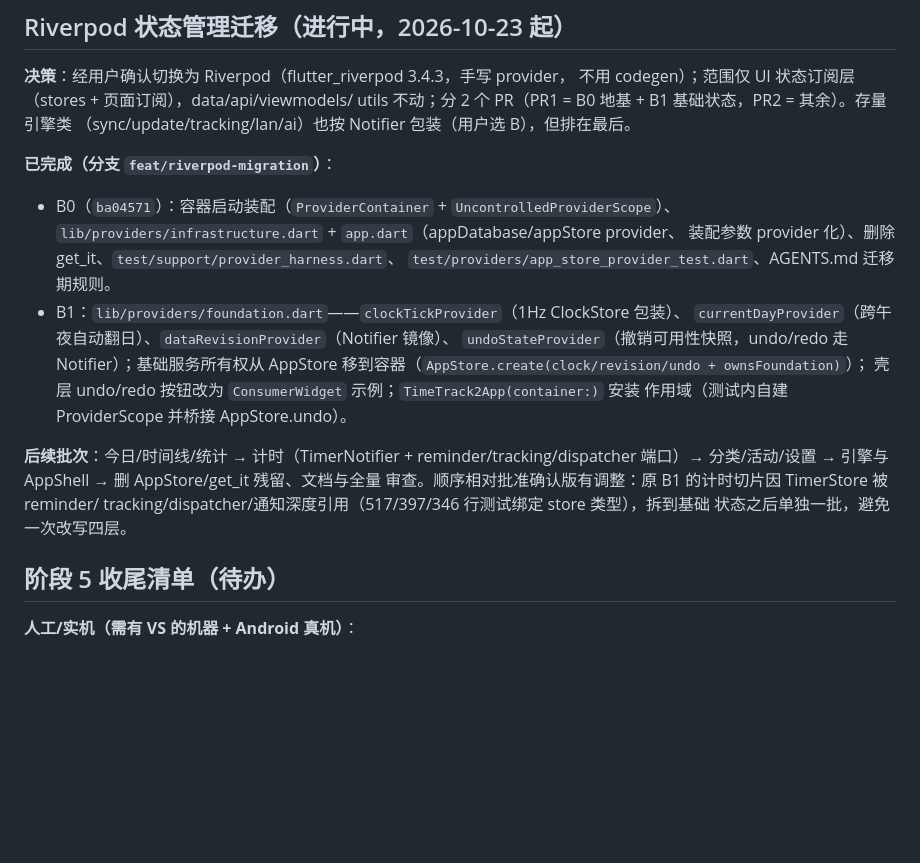
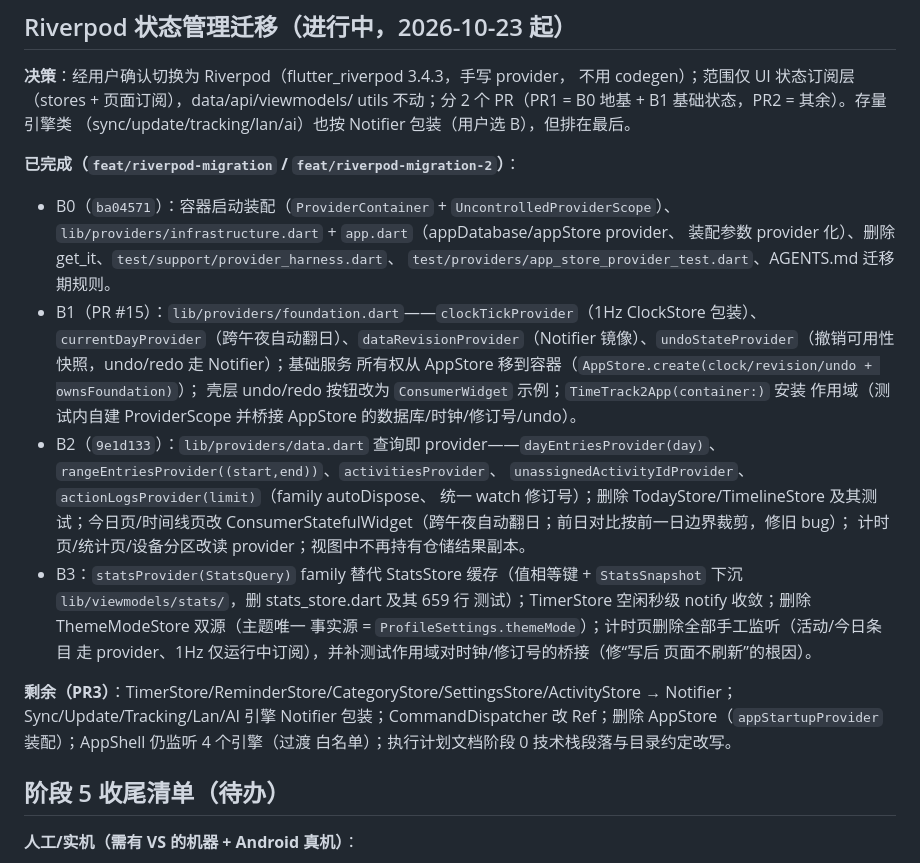
Before and after one commit to IanMuh/TimeTrack2, a Markdown page: PROGRESS.md, the part around the change. Drawn GitHub-style; blank space fills up the shorter version.

Commit message:
docs(progress): 更新 Riverpod 迁移进度——B2/B3 完成与 PR3 剩余项

```diff
--- a/PROGRESS.md
+++ b/PROGRESS.md
@@ -35,23 +35,35 @@
 utils 不动；分 2 个 PR（PR1 = B0 地基 + B1 基础状态，PR2 = 其余）。存量引擎类
 （sync/update/tracking/lan/ai）也按 Notifier 包装（用户选 B），但排在最后。
 
-**已完成（分支 `feat/riverpod-migration`）**：
+**已完成（`feat/riverpod-migration` / `feat/riverpod-migration-2`）**：
 - B0（`ba04571`）：容器启动装配（`ProviderContainer` + `UncontrolledProviderScope`）、
   `lib/providers/infrastructure.dart` + `app.dart`（appDatabase/appStore provider、
   装配参数 provider 化）、删除 get_it、`test/support/provider_harness.dart`、
   `test/providers/app_store_provider_test.dart`、AGENTS.md 迁移期规则。
-- B1：`lib/providers/foundation.dart`——`clockTickProvider`（1Hz ClockStore 包装）、
-  `currentDayProvider`（跨午夜自动翻日）、`dataRevisionProvider`（Notifier 镜像）、
-  `undoStateProvider`（撤销可用性快照，undo/redo 走 Notifier）；基础服务所有权从
-  AppStore 移到容器（`AppStore.create(clock/revision/undo + ownsFoundation)`）；
+- B1（PR #15）：`lib/providers/foundation.dart`——`clockTickProvider`（1Hz ClockStore
+  包装）、`currentDayProvider`（跨午夜自动翻日）、`dataRevisionProvider`（Notifier
+  镜像）、`undoStateProvider`（撤销可用性快照，undo/redo 走 Notifier）；基础服务
+  所有权从 AppStore 移到容器（`AppStore.create(clock/revision/undo + ownsFoundation)`）；
   壳层 undo/redo 按钮改为 `ConsumerWidget` 示例；`TimeTrack2App(container:)` 安装
-  作用域（测试内自建 ProviderScope 并桥接 AppStore.undo）。
+  作用域（测试内自建 ProviderScope 并桥接 AppStore 的数据库/时钟/修订号/undo）。
+- B2（`9e1d133`）：`lib/providers/data.dart` 查询即 provider——`dayEntriesProvider(day)`、
+  `rangeEntriesProvider((start,end))`、`activitiesProvider`、
+  `unassignedActivityIdProvider`、`actionLogsProvider(limit)`（family autoDispose、
+  统一 watch 修订号）；删除 TodayStore/TimelineStore 及其测试；今日页/时间线页改
+  ConsumerStatefulWidget（跨午夜自动翻日；前日对比按前一日边界裁剪，修旧 bug）；
+  计时页/统计页/设备分区改读 provider；视图中不再持有仓储结果副本。
+- B3：`statsProvider(StatsQuery)` family 替代 StatsStore 缓存（值相等键 +
+  `StatsSnapshot` 下沉 `lib/viewmodels/stats/`，删 stats_store.dart 及其 659 行
+  测试）；TimerStore 空闲秒级 notify 收敛；删除 ThemeModeStore 双源（主题唯一
+  事实源 = `ProfileSettings.themeMode`）；计时页删除全部手工监听（活动/今日条目
+  走 provider、1Hz 仅运行中订阅），并补测试作用域对时钟/修订号的桥接（修“写后
+  页面不刷新”的根因）。
 
-**后续批次**：今日/时间线/统计 → 计时（TimerNotifier + reminder/tracking/dispatcher
-端口）→ 分类/活动/设置 → 引擎与 AppShell → 删 AppStore/get_it 残留、文档与全量
-审查。顺序相对批准确认版有调整：原 B1 的计时切片因 TimerStore 被 reminder/
-tracking/dispatcher/通知深度引用（517/397/346 行测试绑定 store 类型），拆到基础
-状态之后单独一批，避免一次改写四层。
+**剩余（PR3）**：TimerStore/ReminderStore/CategoryStore/SettingsStore/ActivityStore
+→ Notifier；Sync/Update/Tracking/Lan/AI 引擎 Notifier 包装；CommandDispatcher 改
+Ref；删除 AppStore（`appStartupProvider` 装配）；AppShell 仍监听 4 个引擎（过渡
+白名单）；执行计划文档阶段 0 技术栈段落与目录约定改写。
+
 
 ## 阶段 5 收尾清单（待办）
 
```
